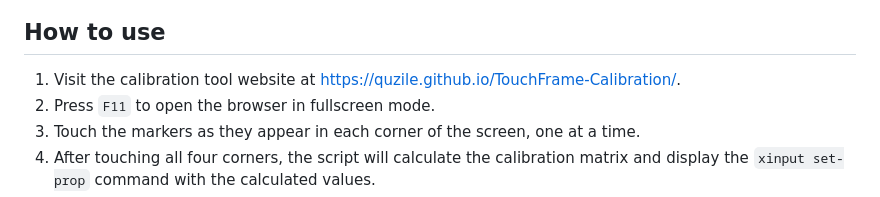
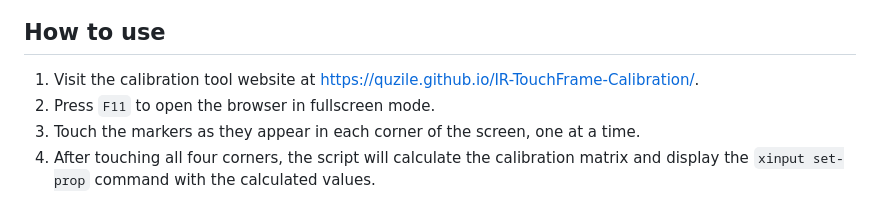
Before and after one commit to Quzile/IR-TouchFrame-Calibration, a Markdown page: readme.md, the part around the change. Rendered like a GitHub page.

```diff
--- a/readme.md
+++ b/readme.md
@@ -13,7 +13,7 @@ Here are some screenshots of the calibration tool in action:
 
 ## How to use
 
-1. Visit the calibration tool website at https://quzile.github.io/TouchFrame-Calibration/.
+1. Visit the calibration tool website at https://quzile.github.io/IR-TouchFrame-Calibration/.
 2. Press `F11` to open the browser in fullscreen mode.
 3. Touch the markers as they appear in each corner of the screen, one at a time.
 4. After touching all four corners, the script will calculate the calibration matrix and display the `xinput set-prop` command with the calculated values.
```
